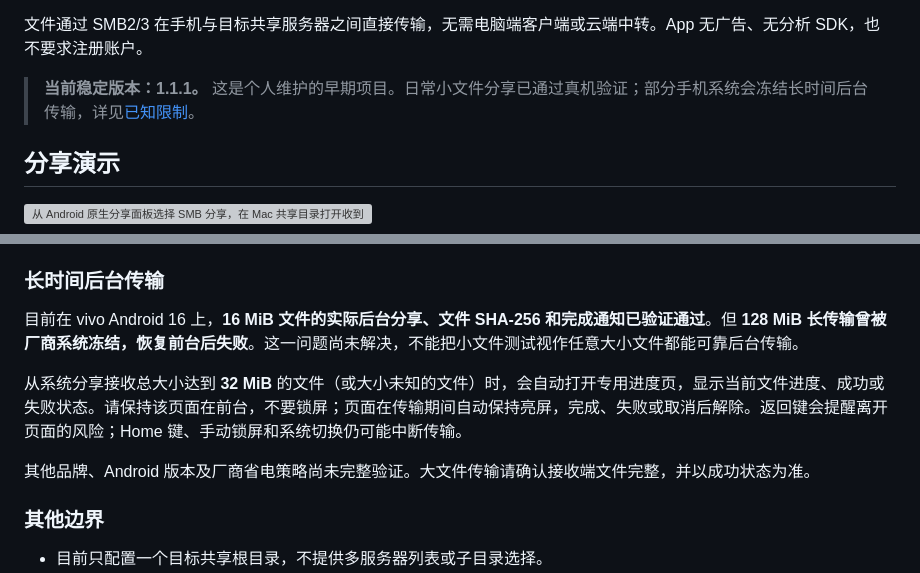
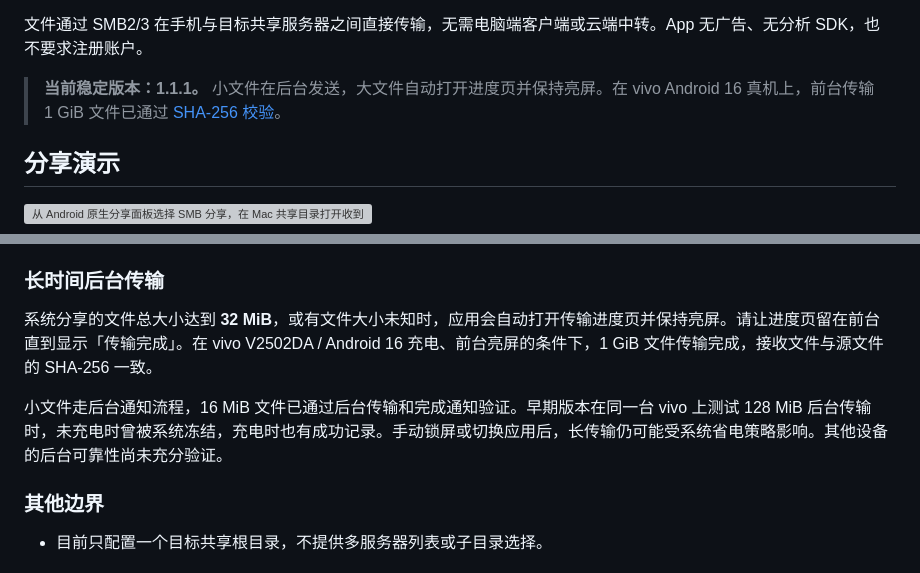
Before and after one commit to timmyagentic/smb-share, a Markdown page: README.md, 2 parts joined by grey strips. GitHub-like rendering; grey boxes are pictures that could not be loaded.

Commit message:
Clarify verified foreground transfers and background limits (#11)

```diff
--- a/README.md
+++ b/README.md
@@ -10,7 +10,7 @@ SMB Share 是一个轻量的原生 Android 分享接收器。首次配置好 Mac
 
 文件通过 SMB2/3 在手机与目标共享服务器之间直接传输，无需电脑端客户端或云端中转。App 无广告、无分析 SDK，也不要求注册账户。
 
-> **当前稳定版本：1.1.1。** 这是个人维护的早期项目。日常小文件分享已通过真机验证；部分手机系统会冻结长时间后台传输，详见[已知限制](#已知限制)。
+> **当前稳定版本：1.1.1。** 小文件在后台发送，大文件自动打开进度页并保持亮屏。在 vivo Android 16 真机上，前台传输 1 GiB 文件已通过 [SHA-256 校验](docs/performance.md)。
 
 ## 分享演示
 
@@ -142,11 +142,9 @@ Mac 应保持唤醒，并与手机处于能够互访的网络；访客 Wi-Fi 或
 
 ### 长时间后台传输
 
-目前在 vivo Android 16 上，**16 MiB 文件的实际后台分享、文件 SHA-256 和完成通知已验证通过**。但 **128 MiB 长传输曾被厂商系统冻结，恢复前台后失败**。这一问题尚未解决，不能把小文件测试视作任意大小文件都能可靠后台传输。
+系统分享的文件总大小达到 **32 MiB**，或有文件大小未知时，应用会自动打开传输进度页并保持亮屏。请让进度页留在前台直到显示「传输完成」。在 vivo V2502DA / Android 16 充电、前台亮屏的条件下，1 GiB 文件传输完成，接收文件与源文件的 SHA-256 一致。
 
-从系统分享接收总大小达到 **32 MiB** 的文件（或大小未知的文件）时，会自动打开专用进度页，显示当前文件进度、成功或失败状态。请保持该页面在前台，不要锁屏；页面在传输期间自动保持亮屏，完成、失败或取消后解除。返回键会提醒离开页面的风险；Home 键、手动锁屏和系统切换仍可能中断传输。
-
-其他品牌、Android 版本及厂商省电策略尚未完整验证。大文件传输请确认接收端文件完整，并以成功状态为准。
+小文件走后台通知流程，16 MiB 文件已通过后台传输和完成通知验证。早期版本在同一台 vivo 上测试 128 MiB 后台传输时，未充电时曾被系统冻结，充电时也有成功记录。手动锁屏或切换应用后，长传输仍可能受系统省电策略影响。其他设备的后台可靠性尚未充分验证。
 
 ### 其他边界
 
```
